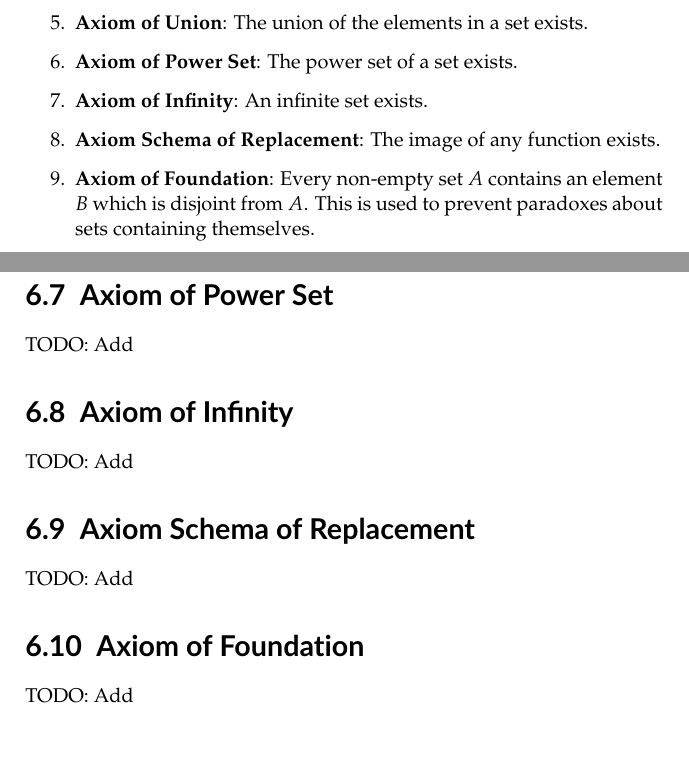
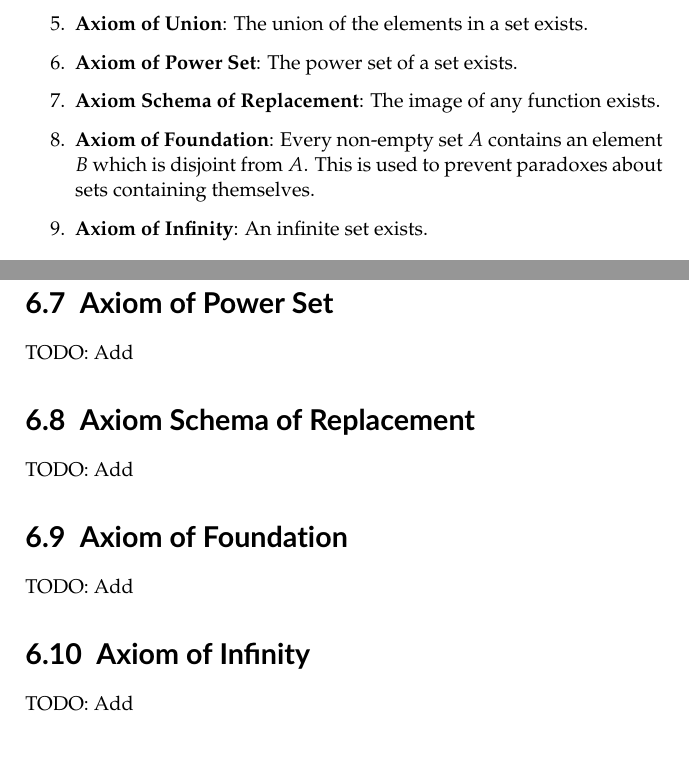
Before and after one commit to PhotonicGluon/NZQRC-Book, a LaTeX book (book/book.tex, which reads book/part-0/zf-axioms.tex): two parts of pages 12 and 16 of 16, joined at a grey line, cut so that both start at the same text. Compiled offline with pdfLaTeX.

Commit message:
Reorder axioms so that axiom of infinity is last

```diff
--- a/book/part-0/zf-axioms.tex
+++ b/book/part-0/zf-axioms.tex
@@ -13,8 +13,8 @@ The modern study of set theory was initiated by Richard Dedekind and Georg Canto
     \item \textbf{Axiom Schema of Specification}: An axiom describing how a set can be created using set-builder notation.
     \item \textbf{Axiom of Union}: The union of the elements in a set exists.
     \item \textbf{Axiom of Power Set}: The power set of a set exists.
-    \item \textbf{Axiom of Infinity}: An infinite set exists.
     \item \textbf{Axiom Schema of Replacement}: The image of any function exists.
     \item \textbf{Axiom of Foundation}: Every non-empty set $A$ contains an element $B$ which is disjoint from $A$. This is used to prevent paradoxes about sets containing themselves.
+    \item \textbf{Axiom of Infinity}: An infinite set exists.
 \end{enumerate}
 \begin{remark}[Axiom of Choice]
@@ -130,12 +130,12 @@ TODO: Add
 \section{Axiom of Power Set}
 TODO: Add
 
-\section{Axiom of Infinity}
-TODO: Add
-% Probably need to motivate the reason for how this axiom is defined
-
 \section{Axiom Schema of Replacement}  % aka Axiom of Replacement
 TODO: Add
 
 \section{Axiom of Foundation}  % aka Axiom of Regularity
 TODO: Add
+
+\section{Axiom of Infinity}
+TODO: Add
+% Probably need to motivate the reason for how this axiom is defined
```
Also changed, not shown: book/part-0/zf-axioms.tex (2 more changed lines).
